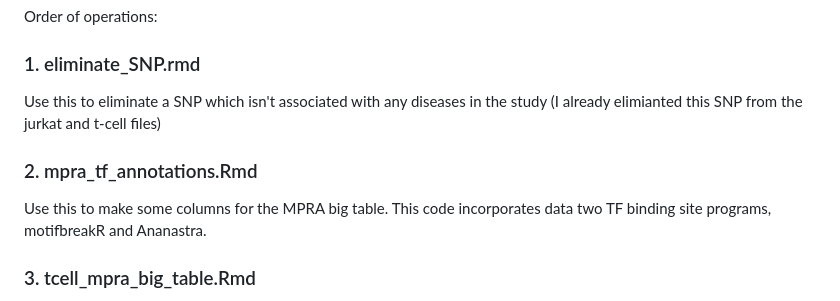
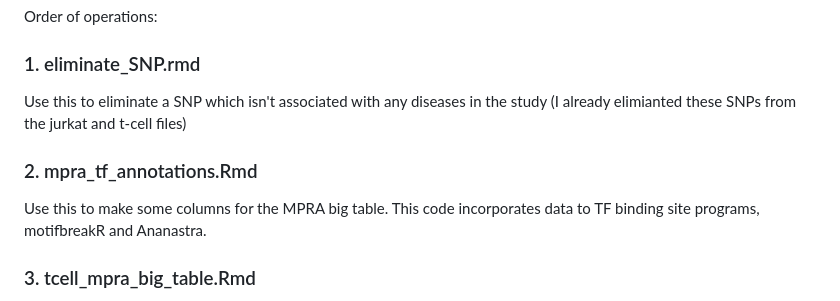
Before and after one commit to BenaroyaResearch/primary_T_MPRA, a Markdown page: README.md, the part around the change. GitHub-like rendering.

```diff
--- a/README.md
+++ b/README.md
@@ -8,11 +8,11 @@ Order of operations:
 
 ### 1. eliminate_SNP.rmd
 
-Use this to eliminate a SNP which isn't associated with any diseases in the study (I already elimianted this SNP from the jurkat and t-cell files)
+Use this to eliminate a SNP which isn't associated with any diseases in the study (I already elimianted these SNPs from the jurkat and t-cell files)
 
 ### 2. mpra_tf_annotations.Rmd
 
-Use this to make some columns for the MPRA big table. This code incorporates data two TF binding site programs, motifbreakR and Ananastra.
+Use this to make some columns for the MPRA big table. This code incorporates data to TF binding site programs, motifbreakR and Ananastra.
 ### 3. tcell_mpra_big_table.Rmd
 
 Use this to create a big table for the primary t-cell MPRA. This code takes the basic MPRA information and contextualize it with linkage disequillirium, epigenetic and transcription factor binding data. I incorporated human genome liftover data to have seperate hg19 and 38 tables. To create all the plots in the other code files below this you need this table.
```
